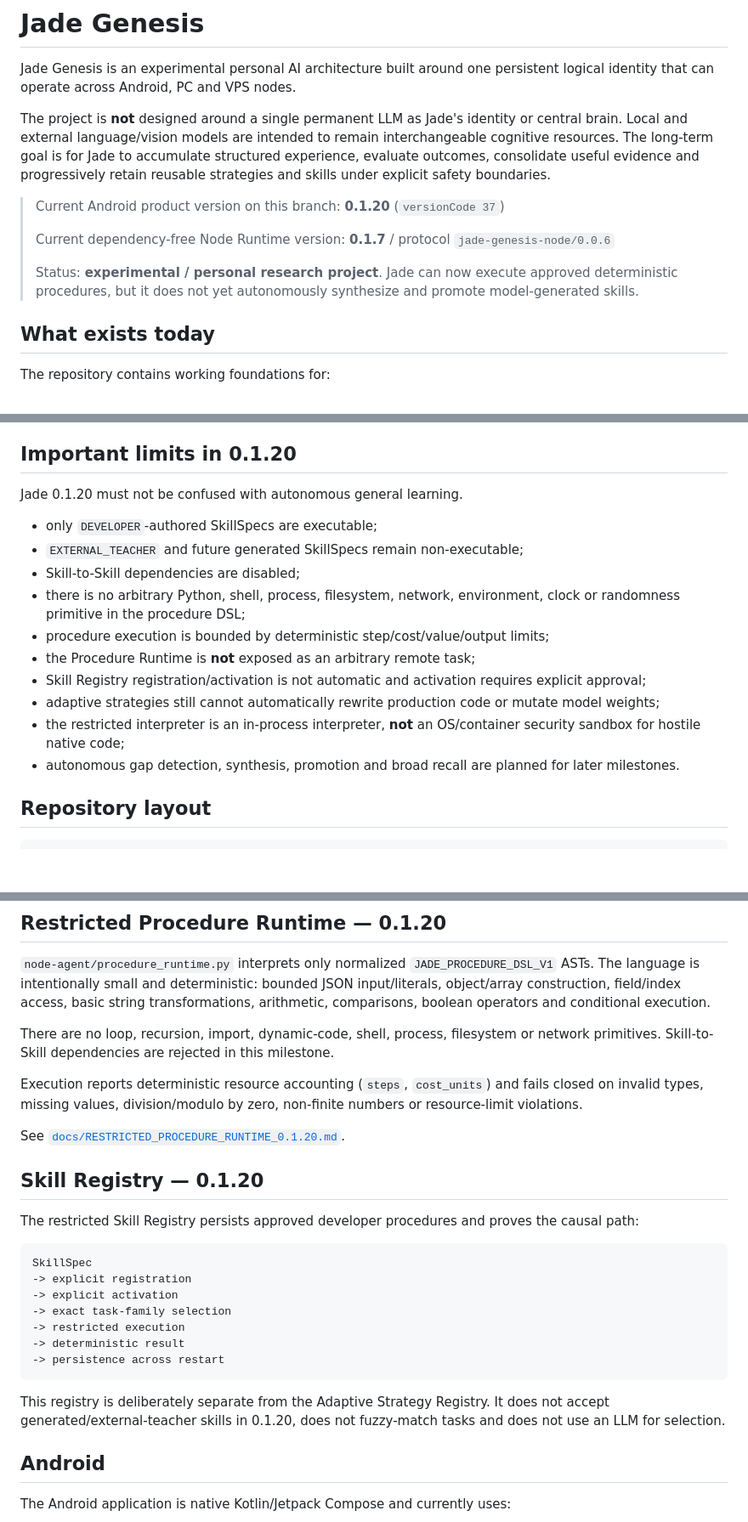
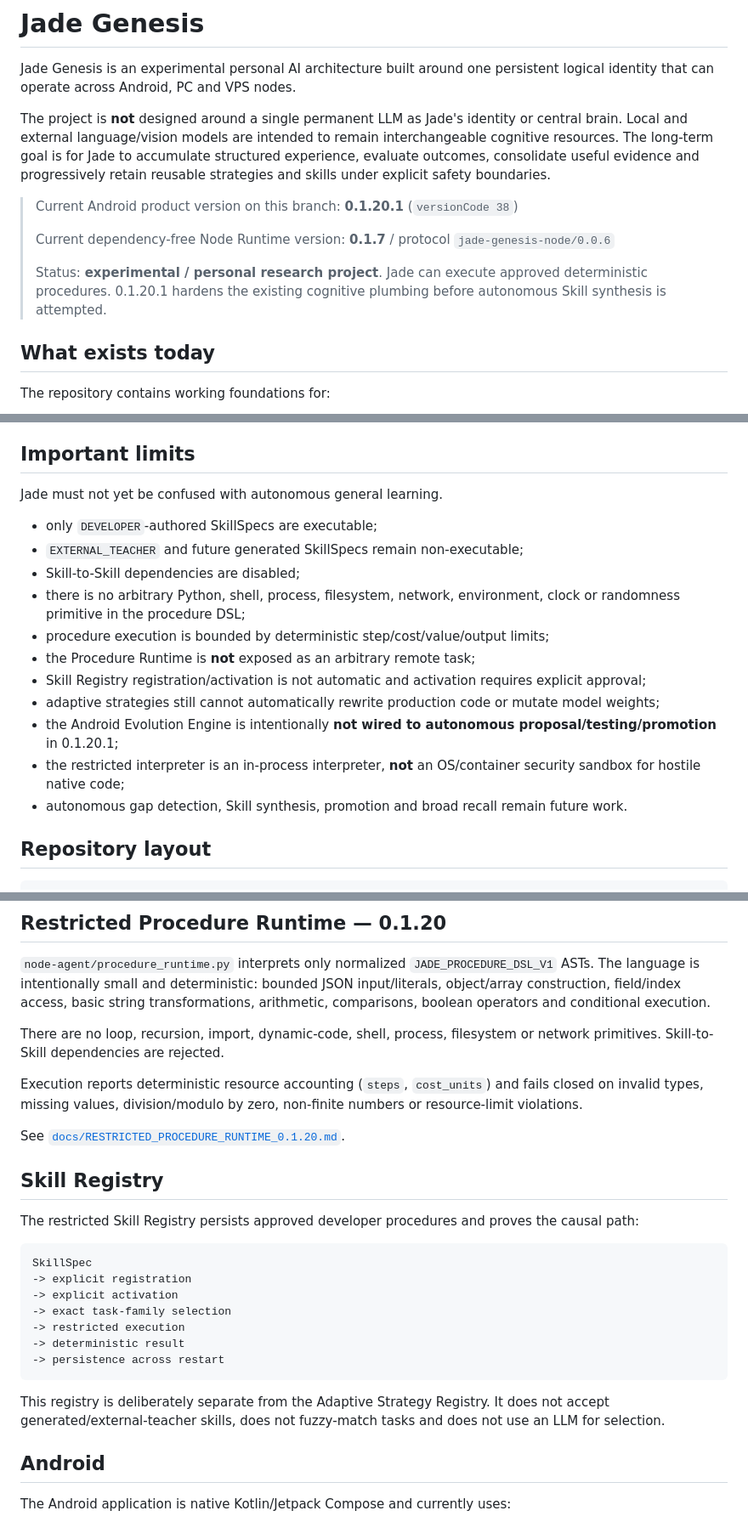
Before and after one commit to vadorus/Jade-genesis, a Markdown page: README.md, 3 parts joined by grey strips. Shown at 85% size. GitHub-like rendering; blank space fills up the shorter version.

````diff
--- a/README.md
+++ b/README.md
@@ -4,11 +4,11 @@ Jade Genesis is an experimental personal AI architecture built around one persis
 
 The project is **not** designed around a single permanent LLM as Jade's identity or central brain. Local and external language/vision models are intended to remain interchangeable cognitive resources. The long-term goal is for Jade to accumulate structured experience, evaluate outcomes, consolidate useful evidence and progressively retain reusable strategies and skills under explicit safety boundaries.
 
-> Current Android product version on this branch: **0.1.20** (`versionCode 37`)
+> Current Android product version on this branch: **0.1.20.1** (`versionCode 38`)
 >
 > Current dependency-free Node Runtime version: **0.1.7** / protocol `jade-genesis-node/0.0.6`
 >
-> Status: **experimental / personal research project**. Jade can now execute approved deterministic procedures, but it does not yet autonomously synthesize and promote model-generated skills.
+> Status: **experimental / personal research project**. Jade can execute approved deterministic procedures. 0.1.20.1 hardens the existing cognitive plumbing before autonomous Skill synthesis is attempted.
 
 ## What exists today
 
@@ -29,9 +29,9 @@ The repository contains working foundations for:
 - a single-use aggregate sealed final-exam path for deterministic skills;
 - GitHub Actions that compile/test Android and validate the Node Runtime.
 
-## Important limits in 0.1.20
+## Important limits
 
-Jade 0.1.20 must not be confused with autonomous general learning.
+Jade must not yet be confused with autonomous general learning.
 
 - only `DEVELOPER`-authored SkillSpecs are executable;
 - `EXTERNAL_TEACHER` and future generated SkillSpecs remain non-executable;
@@ -41,8 +41,9 @@ Jade 0.1.20 must not be confused with autonomous general learning.
 - the Procedure Runtime is **not** exposed as an arbitrary remote task;
 - Skill Registry registration/activation is not automatic and activation requires explicit approval;
 - adaptive strategies still cannot automatically rewrite production code or mutate model weights;
+- the Android Evolution Engine is intentionally **not wired to autonomous proposal/testing/promotion** in 0.1.20.1;
 - the restricted interpreter is an in-process interpreter, **not** an OS/container security sandbox for hostile native code;
-- autonomous gap detection, synthesis, promotion and broad recall are planned for later milestones.
+- autonomous gap detection, Skill synthesis, promotion and broad recall remain future work.
 
 ## Repository layout
 
@@ -120,13 +150,13 @@ The hidden cases still live in the local ledger state file, so future 0.1.21 syn
 
 `node-agent/procedure_runtime.py` interprets only normalized `JADE_PROCEDURE_DSL_V1` ASTs. The language is intentionally small and deterministic: bounded JSON input/literals, object/array construction, field/index access, basic string transformations, arithmetic, comparisons, boolean operators and conditional execution.
 
-There are no loop, recursion, import, dynamic-code, shell, process, filesystem or network primitives. Skill-to-Skill dependencies are rejected in this milestone.
+There are no loop, recursion, import, dynamic-code, shell, process, filesystem or network primitives. Skill-to-Skill dependencies are rejected.
 
 Execution reports deterministic resource accounting (`steps`, `cost_units`) and fails closed on invalid types, missing values, division/modulo by zero, non-finite numbers or resource-limit violations.
 
 See [`docs/RESTRICTED_PROCEDURE_RUNTIME_0.1.20.md`](docs/RESTRICTED_PROCEDURE_RUNTIME_0.1.20.md).
 
-## Skill Registry — 0.1.20
+## Skill Registry
 
 The restricted Skill Registry persists approved developer procedures and proves the causal path:
 
@@ -140,7 +170,7 @@ SkillSpec
 -> persistence across restart
 ```
 
-This registry is deliberately separate from the Adaptive Strategy Registry. It does not accept generated/external-teacher skills in 0.1.20, does not fuzzy-match tasks and does not use an LLM for selection.
+This registry is deliberately separate from the Adaptive Strategy Registry. It does not accept generated/external-teacher skills, does not fuzzy-match tasks and does not use an LLM for selection.
 
 ## Android
 
````
Also changed, not shown: other parts of README.md (+36 -6 lines).
